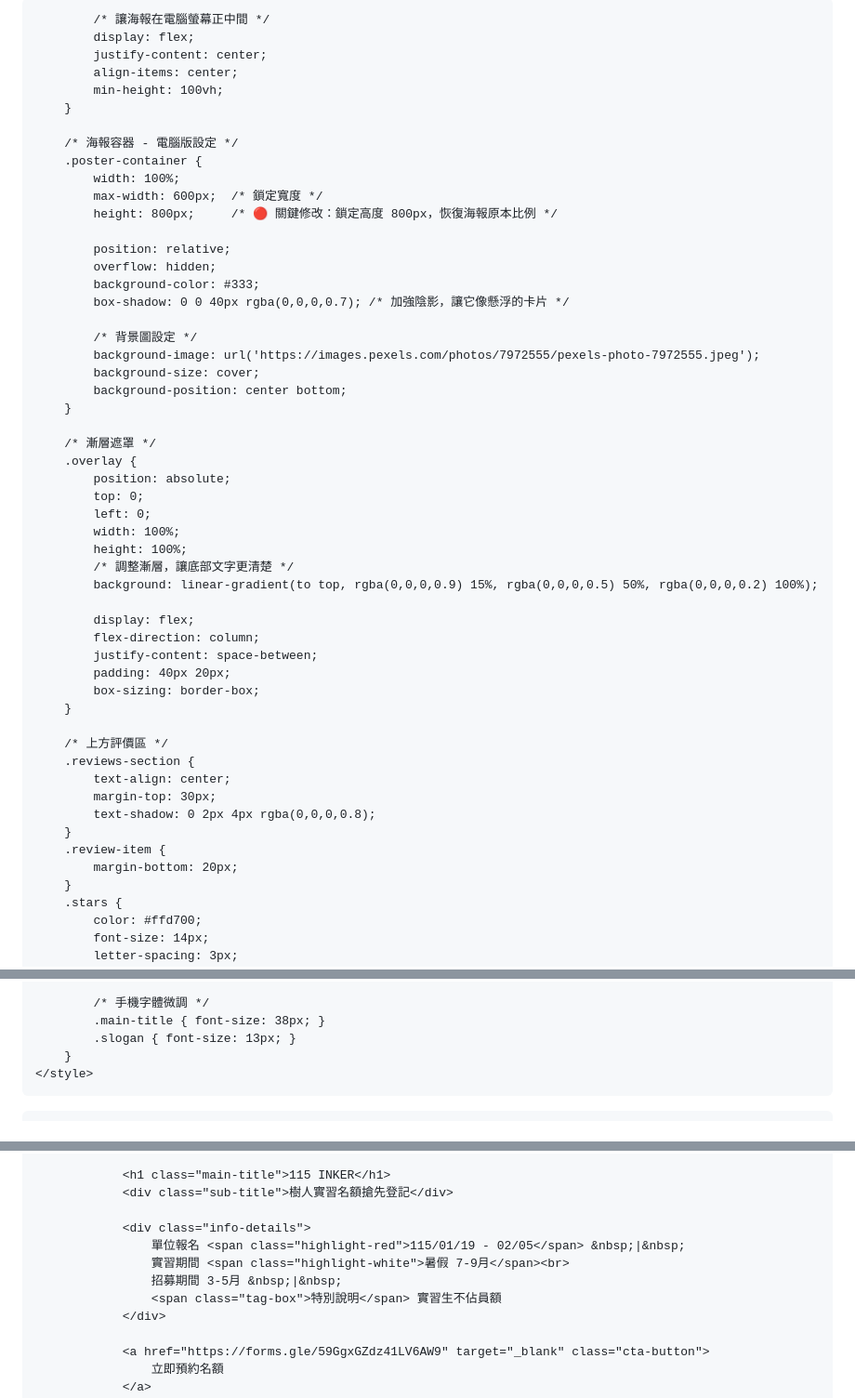
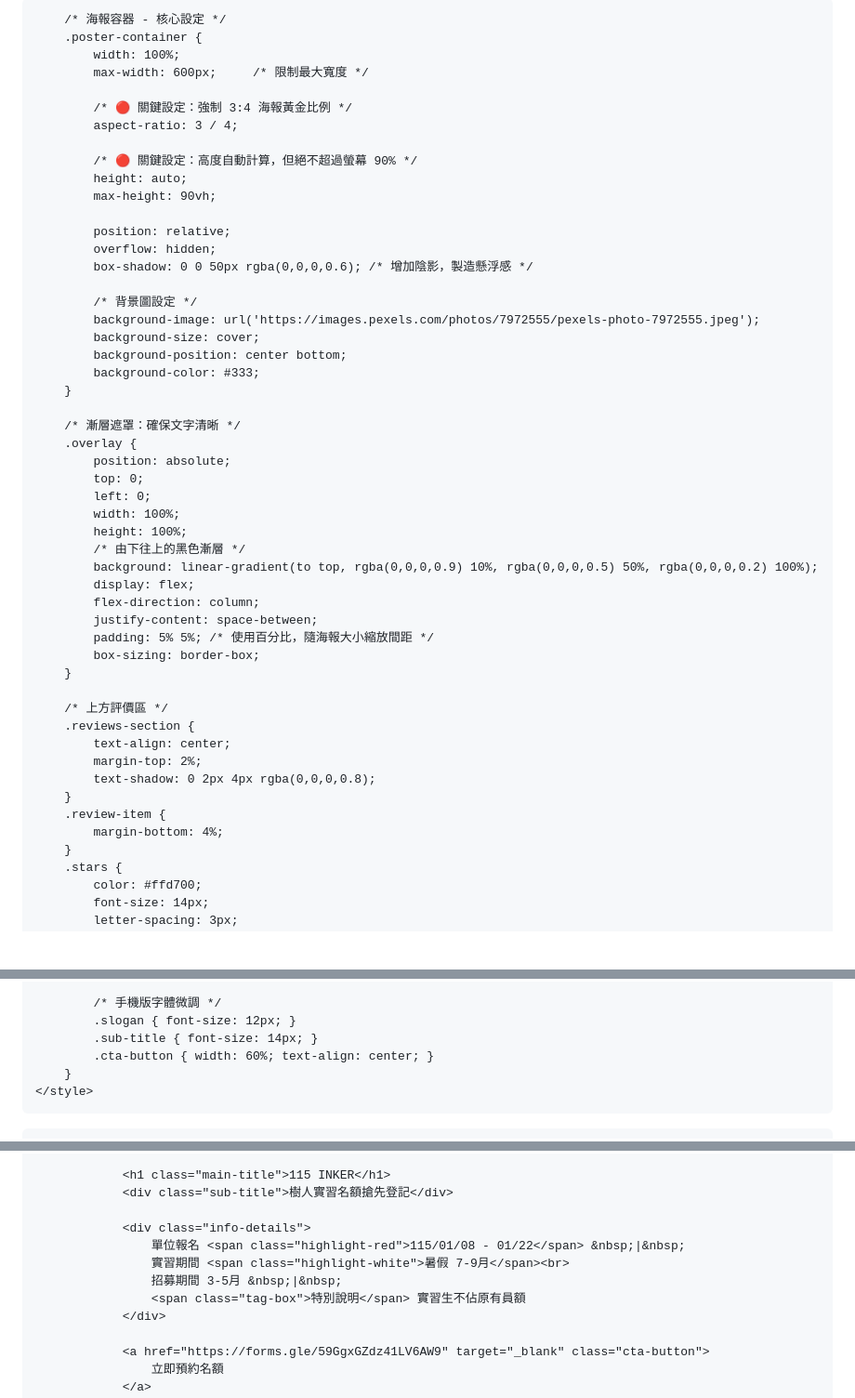
Before and after one commit to ste29-byte/inker-internship-2026, a Markdown page: README.md, 3 parts joined by grey strips. Shown at 93% size. GitHub-like rendering; blank space fills up the shorter version.

```diff
--- a/README.md
+++ b/README.md
@@ -6,62 +6,65 @@
     <title>115 Inker Internship</title>
     <link href="https://fonts.googleapis.com/css2?family=Noto+Serif+TC:wght@400;700;900&family=Playfair+Display:ital,wght@1,500&display=swap" rel="stylesheet">
     <style>
-        /* 全域背景設定 */
+        /* 全域設定：讓海報永遠置中 */
         body {
             margin: 0;
             padding: 0;
-            background-color: #1a1a1a; /* 網頁深色背景 */
+            background-color: #1a1a1a; /* 網頁背景深灰 */
             font-family: 'Noto Serif TC', serif;
-
-            /* 讓海報在電腦螢幕正中間 */
             display: flex;
             justify-content: center;
             align-items: center;
-            min-height: 100vh;
+            min-height: 100vh; /* 確保背景填滿整個視窗 */
         }
 
-        /* 海報容器 - 電腦版設定 */
+        /* 海報容器 - 核心設定 */
         .poster-container {
             width: 100%;
-            max-width: 600px;  /* 鎖定寬度 */
-            height: 800px;     /* 🔴 關鍵修改：鎖定高度 800px，恢復海報原本比例 */
+            max-width: 600px;     /* 限制最大寬度 */
+
+            /* 🔴 關鍵設定：強制 3:4 海報黃金比例 */
+            aspect-ratio: 3 / 4;
+
+            /* 🔴 關鍵設定：高度自動計算，但絕不超過螢幕 90% */
+            height: auto;
+            max-height: 90vh;
 
             position: relative;
             overflow: hidden;
-            background-color: #333;
-            box-shadow: 0 0 40px rgba(0,0,0,0.7); /* 加強陰影，讓它像懸浮的卡片 */
+            box-shadow: 0 0 50px rgba(0,0,0,0.6); /* 增加陰影，製造懸浮感 */
 
             /* 背景圖設定 */
             background-image: url('https://images.pexels.com/photos/7972555/pexels-photo-7972555.jpeg');
             background-size: cover;
             background-position: center bottom;
+            background-color: #333;
         }
 
-        /* 漸層遮罩 */
+        /* 漸層遮罩：確保文字清晰 */
         .overlay {
             position: absolute;
             top: 0;
             left: 0;
             width: 100%;
             height: 100%;
-            /* 調整漸層，讓底部文字更清楚 */
-            background: linear-gradient(to top, rgba(0,0,0,0.9) 15%, rgba(0,0,0,0.5) 50%, rgba(0,0,0,0.2) 100%);
-
+            /* 由下往上的黑色漸層 */
+            background: linear-gradient(to top, rgba(0,0,0,0.9) 10%, rgba(0,0,0,0.5) 50%, rgba(0,0,0,0.2) 100%);
             display: flex;
             flex-direction: column;
             justify-content: space-between;
-            padding: 40px 20px;
+            padding: 5% 5%; /* 使用百分比，隨海報大小縮放間距 */
             box-sizing: border-box;
         }
 
         /* 上方評價區 */
         .reviews-section {
             text-align: center;
-            margin-top: 30px;
+            margin-top: 2%;
             text-shadow: 0 2px 4px rgba(0,0,0,0.8);
         }
         .review-item {
-            margin-bottom: 20px;
+            margin-bottom: 4%;
         }
         .stars {
             color: #ffd700;
@@ -173,7 +185,8 @@
 
-            /* 手機字體微調 */
-            .main-title { font-size: 38px; }
-            .slogan { font-size: 13px; }
+            /* 手機版字體微調 */
+            .slogan { font-size: 12px; }
+            .sub-title { font-size: 14px; }
+            .cta-button { width: 60%; text-align: center; }
         }
     </style>
 </head>
@@ -200,10 +213,10 @@
                 <div class="sub-title">樹人實習名額搶先登記</div>
 
                 <div class="info-details">
-                    單位報名 <span class="highlight-red">115/01/19 - 02/05</span> &nbsp;|&nbsp;
+                    單位報名 <span class="highlight-red">115/01/08 - 01/22</span> &nbsp;|&nbsp;
                     實習期間 <span class="highlight-white">暑假 7-9月</span><br>
                     招募期間 3-5月 &nbsp;|&nbsp;
-                    <span class="tag-box">特別說明</span> 實習生不佔員額
+                    <span class="tag-box">特別說明</span> 實習生不佔原有員額
                 </div>
 
                 <a href="https://forms.gle/59GgxGZdz41LV6AW9" target="_blank" class="cta-button">
```
Also changed, not shown: other parts of README.md (+29 -20 lines).
